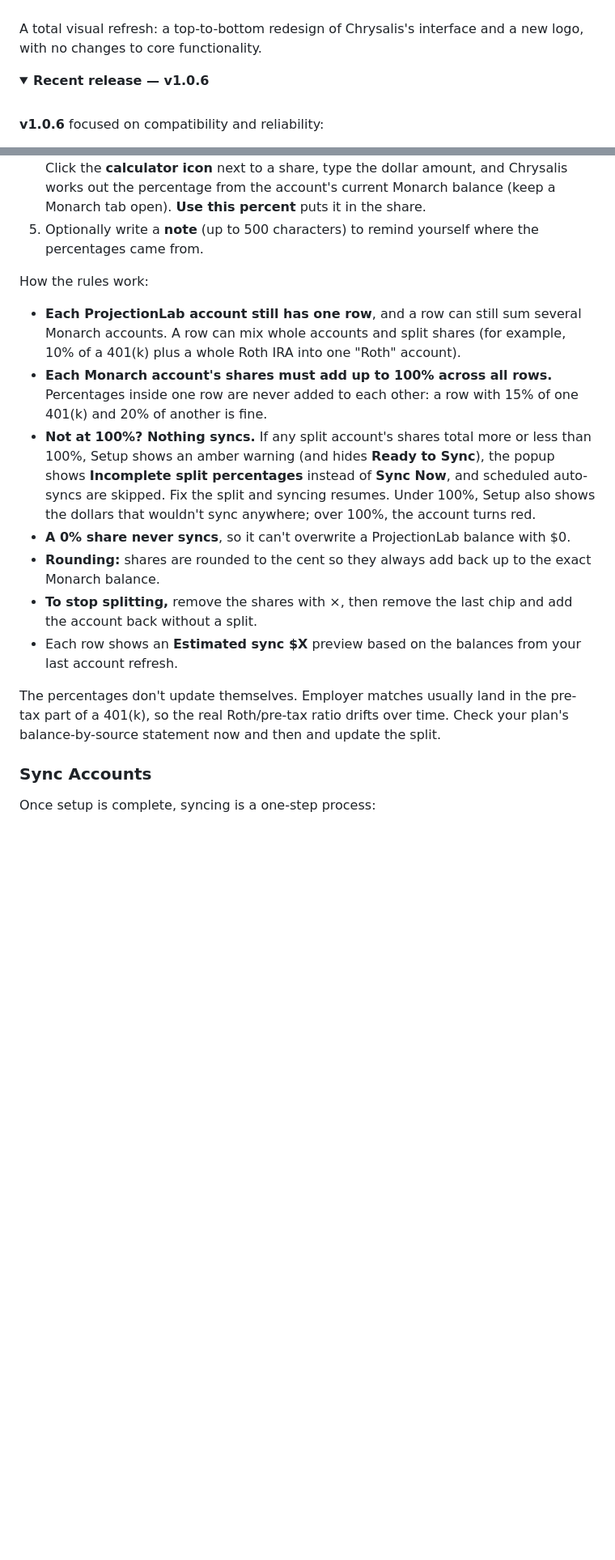
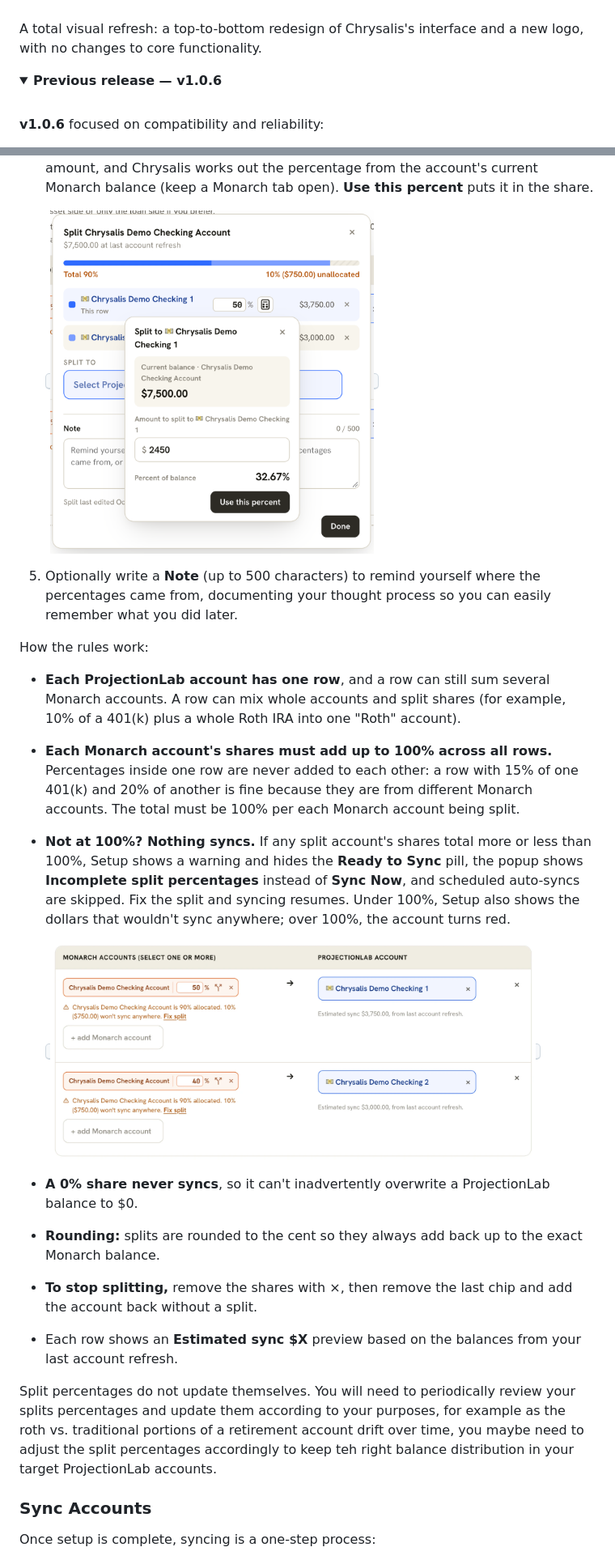
Before and after one commit to tyler-class/Chrysalis, a Markdown page: README.md, 2 parts joined by grey strips. Shown at 81% size. Drawn GitHub-style; pictures changed too: screenshots/split-calculator.png (added), screenshots/split-rows-under-100.png (added); folded sections open; blank space fills up the shorter version.

```diff
--- a/README.md
+++ b/README.md
@@ -45,7 +45,7 @@ logo, with no changes to core functionality.
 </details>
 
 <details>
-<summary><strong>Recent release — v1.0.6</strong></summary>
+<summary><strong>Previous release — v1.0.6</strong></summary>
 
 <br>
 
@@ -177,17 +189,22 @@ Any Monarch account under the **Cash** heading (checking, savings, money market,
    Thinking in dollars? Click the **calculator icon** next to a share, type the dollar amount, and Chrysalis works out the percentage from the account's current Monarch balance (keep a Monarch tab open). **Use this percent** puts it in the share.
-5. Optionally write a **note** (up to 500 characters) to remind yourself where the percentages came from.
+
+   <kbd><img src="screenshots/split-calculator.png" width="400" alt="Share calculator: $2,450 of a $7,500 balance is 32.67%"></kbd>
+
+5. Optionally write a **Note** (up to 500 characters) to remind yourself where the percentages came from, documenting your thought process so you can easily remember what you did later.
 
 How the rules work:
 
-- **Each ProjectionLab account still has one row**, and a row can still sum several Monarch accounts. A row can mix whole accounts and split shares (for example, 10% of a 401(k) plus a whole Roth IRA into one "Roth" account).
-- **Each Monarch account's shares must add up to 100% across all rows.** Percentages inside one row are never added to each other: a row with 15% of one 401(k) and 20% of another is fine.
-- **Not at 100%? Nothing syncs.** If any split account's shares total more or less than 100%, Setup shows an amber warning (and hides **Ready to Sync**), the popup shows **Incomplete split percentages** instead of **Sync Now**, and scheduled auto-syncs are skipped. Fix the split and syncing resumes. Under 100%, Setup also shows the dollars that wouldn't sync anywhere; over 100%, the account turns red.
-- **A 0% share never syncs**, so it can't overwrite a ProjectionLab balance with $0.
-- **Rounding:** shares are rounded to the cent so they always add back up to the exact Monarch balance.
+- **Each ProjectionLab account has one row**, and a row can still sum several Monarch accounts. A row can mix whole accounts and split shares (for example, 10% of a 401(k) plus a whole Roth IRA into one "Roth" account).
+- **Each Monarch account's shares must add up to 100% across all rows.** Percentages inside one row are never added to each other: a row with 15% of one 401(k) and 20% of another is fine because they are from different Monarch accounts. The total must be 100% per each Monarch account being split.
+- **Not at 100%? Nothing syncs.** If any split account's shares total more or less than 100%, Setup shows a warning and hides the **Ready to Sync** pill, the popup shows **Incomplete split percentages** instead of **Sync Now**, and scheduled auto-syncs are skipped. Fix the split and syncing resumes. Under 100%, Setup also shows the dollars that wouldn't sync anywhere; over 100%, the account turns red.
+
+  <kbd><img src="screenshots/split-rows-under-100.png" width="600" alt="Two rows sharing one checking account at 50% and 40%, each warning that it is 90% allocated"></kbd>
+- **A 0% share never syncs**, so it can't inadvertently overwrite a ProjectionLab balance to $0.
+- **Rounding:** splits are rounded to the cent so they always add back up to the exact Monarch balance.
 - **To stop splitting,** remove the shares with ×, then remove the last chip and add the account back without a split.
 - Each row shows an **Estimated sync $X** preview based on the balances from your last account refresh.
 
-The percentages don't update themselves. Employer matches usually land in the pre-tax part of a 401(k), so the real Roth/pre-tax ratio drifts over time. Check your plan's balance-by-source statement now and then and update the split.
+Split percentages do not update themselves. You will need to periodically review your splits percentages and update them according to your purposes, for example as the roth vs. traditional portions of a retirement account drift over time, you maybe need to adjust the split percentages accordingly to keep teh right balance distribution in your target ProjectionLab accounts.
 
 ### Sync Accounts
 
```
Also changed, not shown: other parts of README.md (+18 -6 lines), screenshots/split-chip-split-icon.png (added), screenshots/split-panel-fully-allocated.png (added), screenshots/split-panel-new.png (added), screenshots/split-panel-under-100.png (added).
